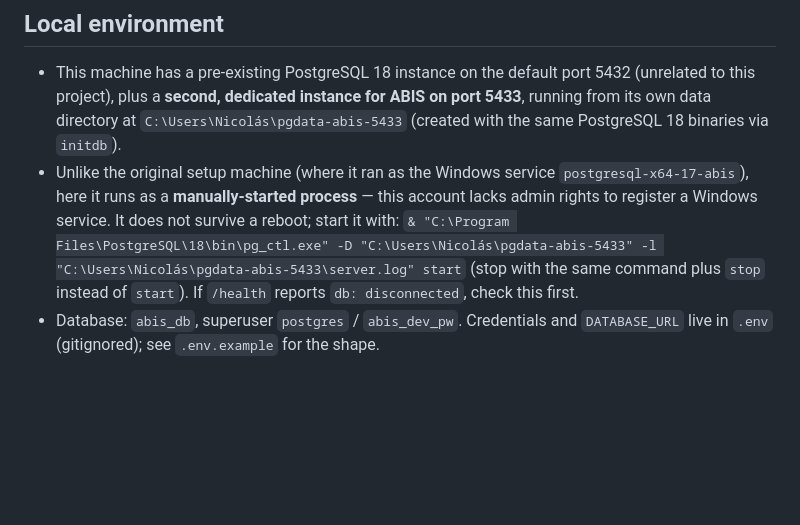
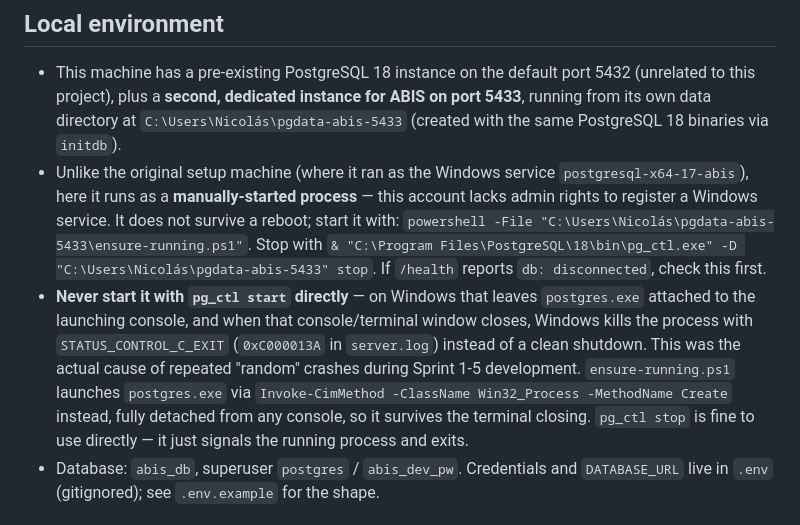
Before and after one commit to NicolasPonceH/Abis-Analisis, a Markdown page: CLAUDE.md, the part around the change. Drawn GitHub-style; blank space fills up the shorter version.

```diff
--- a/CLAUDE.md
+++ b/CLAUDE.md
@@ -45,9 +45,16 @@ it uses the most recent date that has data.
 - Unlike the original setup machine (where it ran as the Windows service
   `postgresql-x64-17-abis`), here it runs as a **manually-started process** — this account lacks
   admin rights to register a Windows service. It does not survive a reboot; start it with:
-  `& "C:\Program Files\PostgreSQL\18\bin\pg_ctl.exe" -D "C:\Users\Nicolás\pgdata-abis-5433" -l "C:\Users\Nicolás\pgdata-abis-5433\server.log" start`
-  (stop with the same command plus `stop` instead of `start`). If `/health` reports
-  `db: disconnected`, check this first.
+  `powershell -File "C:\Users\Nicolás\pgdata-abis-5433\ensure-running.ps1"`. Stop with
+  `& "C:\Program Files\PostgreSQL\18\bin\pg_ctl.exe" -D "C:\Users\Nicolás\pgdata-abis-5433" stop`.
+  If `/health` reports `db: disconnected`, check this first.
+- **Never start it with `pg_ctl start` directly** — on Windows that leaves `postgres.exe` attached
+  to the launching console, and when that console/terminal window closes, Windows kills the
+  process with `STATUS_CONTROL_C_EXIT` (`0xC000013A` in `server.log`) instead of a clean shutdown.
+  This was the actual cause of repeated "random" crashes during Sprint 1-5 development.
+  `ensure-running.ps1` launches `postgres.exe` via `Invoke-CimMethod -ClassName Win32_Process
+  -MethodName Create` instead, fully detached from any console, so it survives the terminal
+  closing. `pg_ctl stop` is fine to use directly — it just signals the running process and exits.
 - Database: `abis_db`, superuser `postgres` / `abis_dev_pw`. Credentials and `DATABASE_URL` live in
   `.env` (gitignored); see `.env.example` for the shape.
 
```
Also changed, not shown: README.md (+14 -5 lines).
